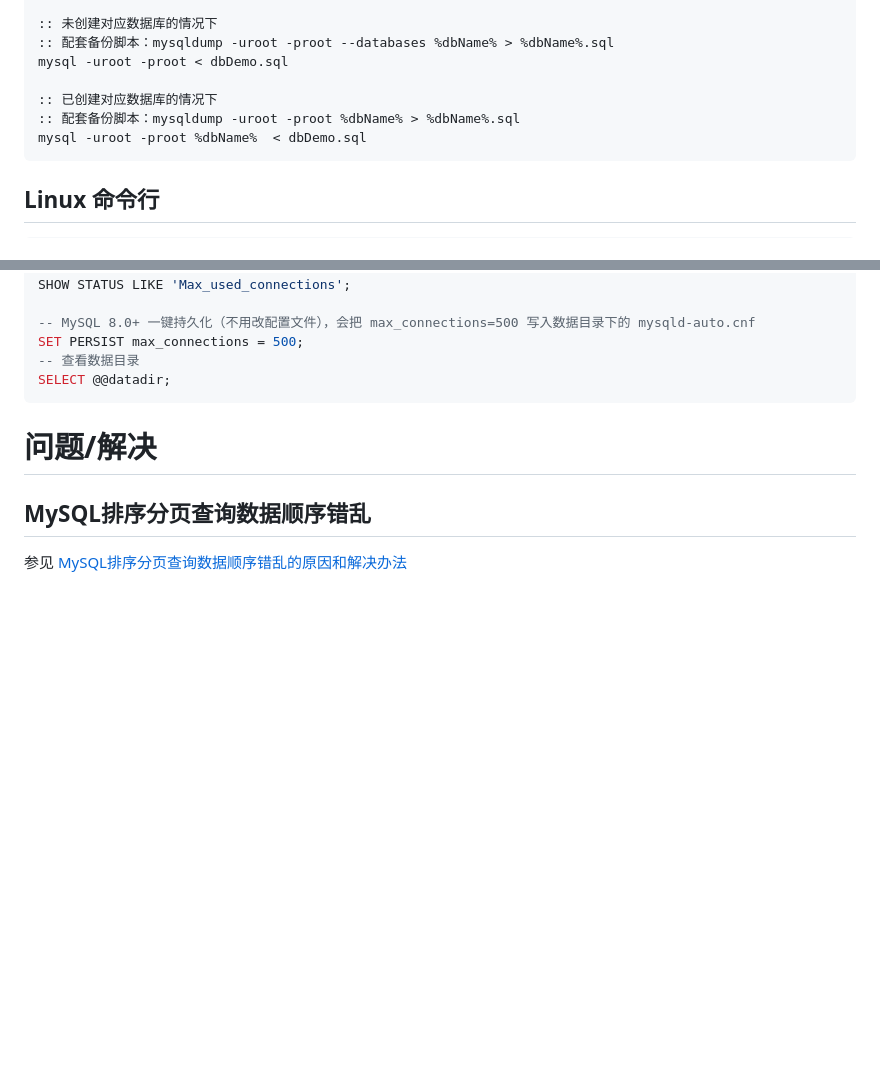
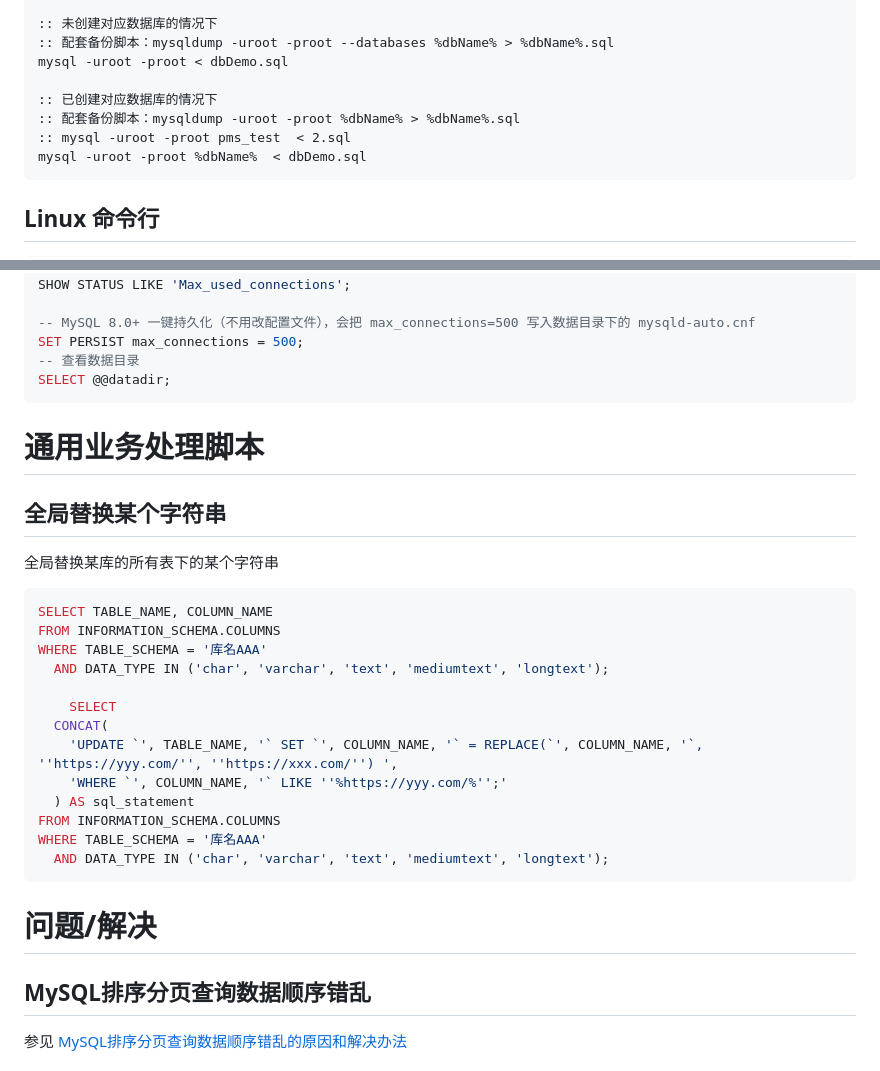
Before and after one commit to skyer83/learning-notes, a Markdown page: MySQL/docs/MySQL.md, 2 parts joined by grey strips. GitHub-like rendering; blank space fills up the shorter version.

````diff
--- a/MySQL/docs/MySQL.md
+++ b/MySQL/docs/MySQL.md
@@ -239,6 +239,7 @@ mysql -uroot -proot < dbDemo.sql
 
 :: 已创建对应数据库的情况下
 :: 配套备份脚本：mysqldump -uroot -proot %dbName% > %dbName%.sql
+:: mysql -uroot -proot pms_test  < 2.sql
 mysql -uroot -proot %dbName%  < dbDemo.sql
 ```
 
@@ -337,6 +338,28 @@ SELECT @@datadir;
 ```
 
 
+
+# 通用业务处理脚本
+
+## 全局替换某个字符串
+
+全局替换某库的所有表下的某个字符串
+
+```SQL
+SELECT TABLE_NAME, COLUMN_NAME
+FROM INFORMATION_SCHEMA.COLUMNS
+WHERE TABLE_SCHEMA = '库名AAA'
+  AND DATA_TYPE IN ('char', 'varchar', 'text', 'mediumtext', 'longtext');
+
+	SELECT
+  CONCAT(
+    'UPDATE `', TABLE_NAME, '` SET `', COLUMN_NAME, '` = REPLACE(`', COLUMN_NAME, '`, ''https://yyy.com/'', ''https://xxx.com/'') ',
+    'WHERE `', COLUMN_NAME, '` LIKE ''%https://yyy.com/%'';'
+  ) AS sql_statement
+FROM INFORMATION_SCHEMA.COLUMNS
+WHERE TABLE_SCHEMA = '库名AAA'
+  AND DATA_TYPE IN ('char', 'varchar', 'text', 'mediumtext', 'longtext');
+```
 
 # 问题/解决
 
````
Also changed, not shown: Windows/docs/Windows.md (+70 -0 lines), Windows/docs/Windows.assets/1-2210150R525Q5.jpg (added), Windows/docs/Windows.assets/image-20260218181551913.png (added), Windows/docs/Windows.assets/image-20260218181930462.png (added), Windows/docs/Windows.assets/image-20260218181949545.png (added), 2 other files.
